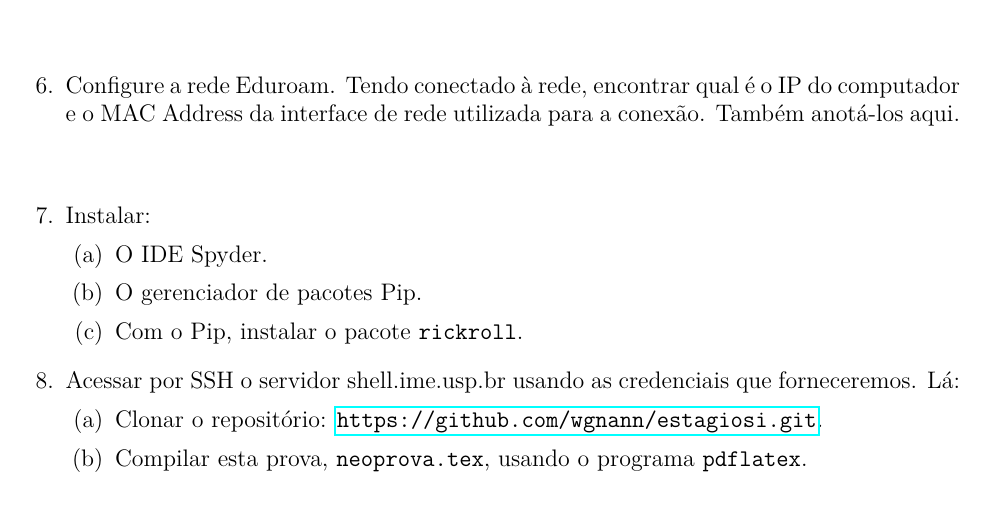
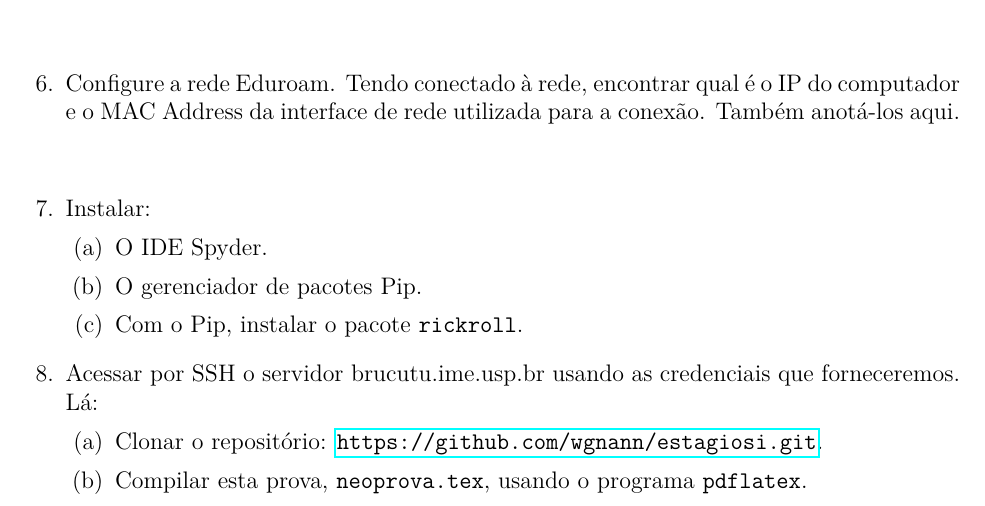
Before and after one commit to wgnann/estagiosi, a LaTeX problem sheet (neoprova.tex): part of the page, cut so that both start at the same text. Compiled offline with pdfLaTeX.

Commit message:
brucutu.ime.usp.br no lugar de shell.ime.usp.br como servidor para rodar latex

```diff
--- a/neoprova.tex
+++ b/neoprova.tex
@@ -44,7 +44,7 @@ Com o Pip, instalar o pacote \verb+rickroll+.
 \end{parts}
 
 \question
-Acessar por SSH o servidor shell.ime.usp.br usando as credenciais que forneceremos. Lá:
+Acessar por SSH o servidor brucutu.ime.usp.br usando as credenciais que forneceremos. Lá:
 \begin{parts}
 \part
 Clonar o repositório: \url{https://github.com/wgnann/estagiosi.git}.
```
Also changed, not shown: neoprova.pdf.
